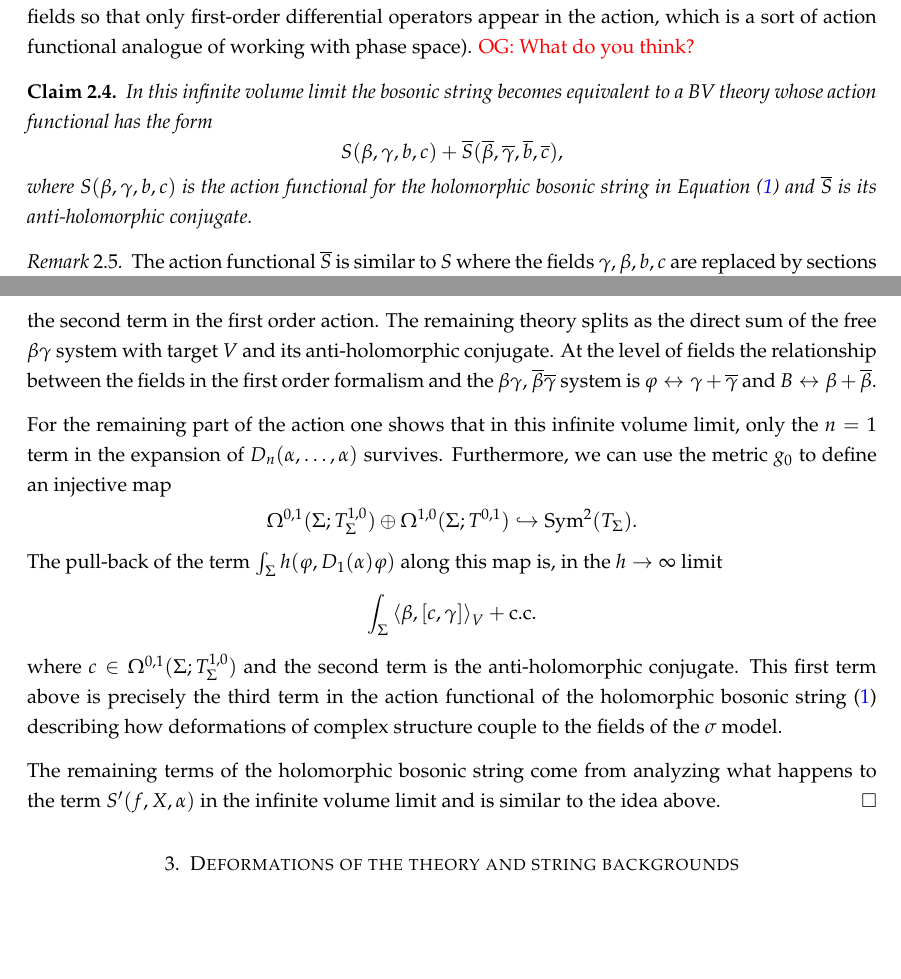
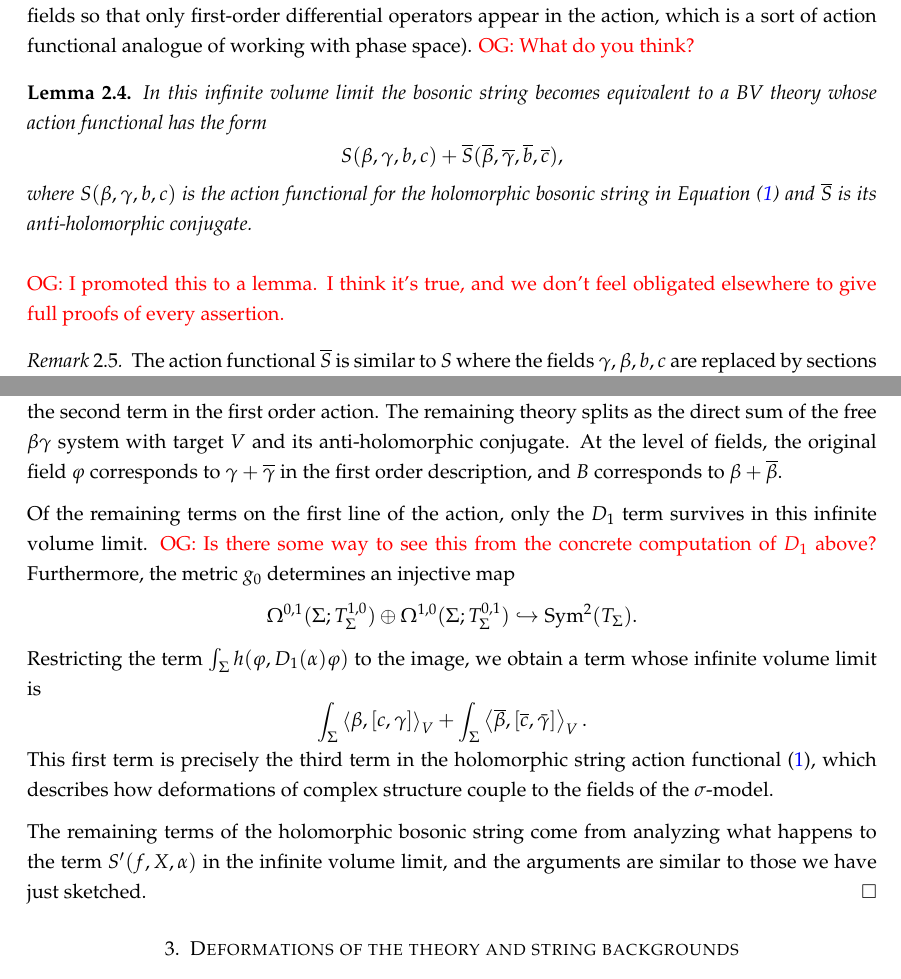
Before and after one commit to brianrwilliams/bostring, a LaTeX paper (old stuff/2017 July 18 - frame.tex, which reads classicaltheory.tex): two parts of pages 8 and 9 of 32 before the commit and two parts of pages 8 and 9 of 33 after it, joined at a grey line, cut so that both start at the same text, the shorter picture padded with empty space. Compiled offline with pdfLaTeX.

Commit message:
finished with polyakov stuff

```diff
--- a/classicaltheory.tex
+++ b/classicaltheory.tex
@@ -295,14 +295,16 @@ provided one rewrites the action functional in a first-order formalism
 which is a sort of action functional analogue of working with phase space).
 \owen{What do you think?}
 
-\begin{claim}
+\begin{lem}
 In this infinite volume limit
 the bosonic string becomes equivalent to a BV theory whose action functional has the form
 \ben
 S(\beta, \gamma, b,c) + \Bar{S}(\Bar{\beta}, \Bar{\gamma}, \Bar{b}, \Bar{c}),
 \een
 where $S(\beta, \gamma, b,c)$ is the action functional for the holomorphic bosonic string in Equation (\ref{bosaction}) and $\Bar{S}$ is its anti-holomorphic conjugate.
-\end{claim}
+\end{lem}
+
+\owen{I promoted this to a lemma. I think it's true, and we don't feel obligated elsewhere to give full proofs of every assertion.}
 
 \begin{rmk}
 The action functional $\Bar{S}$ is similar to $S$ where the fields $\gamma,\beta,b,c$ are replaced by sections in the the relevant conjugate bundles.
@@ -334,21 +336,25 @@ Moreover, the limit $(th)^\vee = (1/t)h^\vee$,
 and so in the infinite volume limit $t \to \infty$,
 the dual $(th)^\vee$ goes to $0$, which kills the second term in the first order action.
 The remaining theory splits as the direct sum of the free $\beta\gamma$ system with target $V$ and its anti-holomorphic conjugate.
-At the level of fields the relationship between the fields in the first order formalism and the $\beta\gamma$, $\Bar{\beta} \Bar{\gamma}$ system is $\varphi \leftrightarrow \gamma + \Bar{\gamma}$ and $B \leftrightarrow \beta + \Bar{\beta}$.
+At the level of fields, the original field $\varphi$ corresponds to $\gamma + \Bar{\gamma}$ in the first order description,
+and $B$ corresponds to~$\beta+\Bar{\beta}$.
 
-For the remaining part of the action one shows that in this infinite volume limit, only the $n=1$ term in the expansion of $D_n(\alpha,\ldots,\alpha)$ survives.
-Furthermore, we can use the metric $g_0$ to define an injective map
+Of the remaining terms on the first line of the action,
+only the $D_1$ term survives in this infinite volume limit.
+\owen{Is there some way to see this from the concrete computation of $D_1$ above?}
+Furthermore, the metric $g_0$ determines an injective map
 \ben
-\Omega^{0,1}(\Sigma ; T^{1,0}_\Sigma) \oplus \Omega^{1,0}(\Sigma ; T^{0,1}) \hookrightarrow \Sym^2(T_\Sigma) .
+\Omega^{0,1}(\Sigma ; T^{1,0}_\Sigma) \oplus \Omega^{1,0}(\Sigma ; T^{0,1}_\Sigma) \hookrightarrow \Sym^2(T_\Sigma) .
 \een
-The pull-back of the term $\int_\Sigma h(\varphi, D_1(\alpha) \varphi)$ along this map is, in the $h \to \infty$ limit
+Restricting the term $\int_\Sigma h(\varphi, D_1(\alpha) \varphi)$ to the image,
+we obtain a term whose infinite volume limit is
 \ben
-\int_\Sigma \<\beta , [c, \gamma]\>_V + {\rm c.c.}
+\int_\Sigma \<\beta , [c, \gamma]\>_V + \int_\Sigma \<\Bar{\beta} , [\Bar{c}, \bar{\gamma}]\>_V.
 \een
-where $c \in \Omega^{0,1}(\Sigma ; T^{1,0}_\Sigma)$ and the second term is the anti-holomorphic conjugate.
-This first term above is precisely the third term in the action functional of the holomorphic bosonic string (\ref{bosaction}) describing how deformations of complex structure couple to the fields of the $\sigma$ model.
+This first term is precisely the third term in the holomorphic string action functional (\ref{bosaction}), which describes how deformations of complex structure couple to the fields of the $\sigma$-model.
 
-The remaining terms of the holomorphic bosonic string come from analyzing what happens to the term $S'(f, X, \alpha)$ in the infinite volume limit and is similar to the idea above.
+The remaining terms of the holomorphic bosonic string come from analyzing what happens to the term $S'(f, X, \alpha)$ in the infinite volume limit,
+and the arguments are similar to those we have just sketched.
 \end{proof}
 
 
```
Also changed, not shown: classicaltheory.tex (4 more changed lines).
